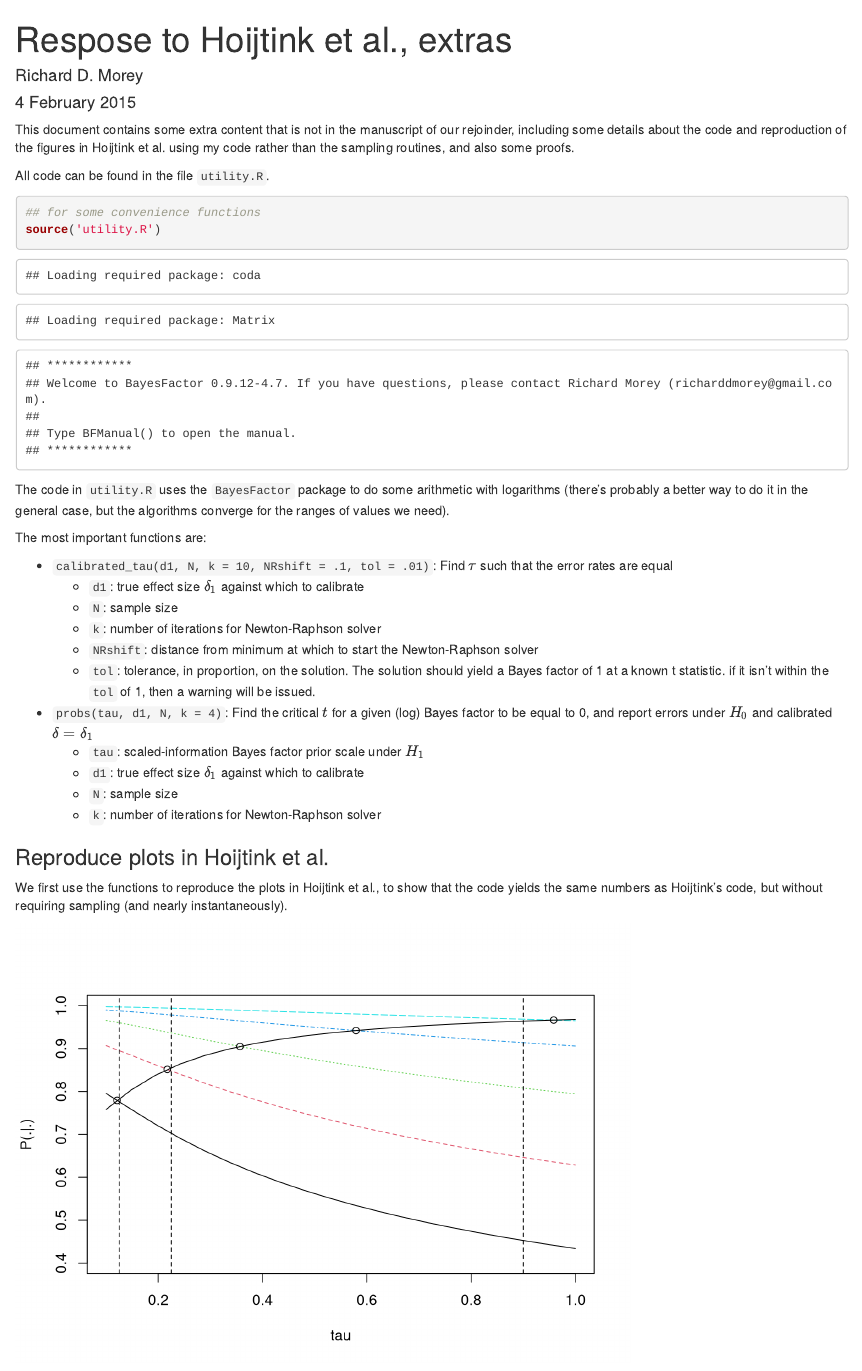
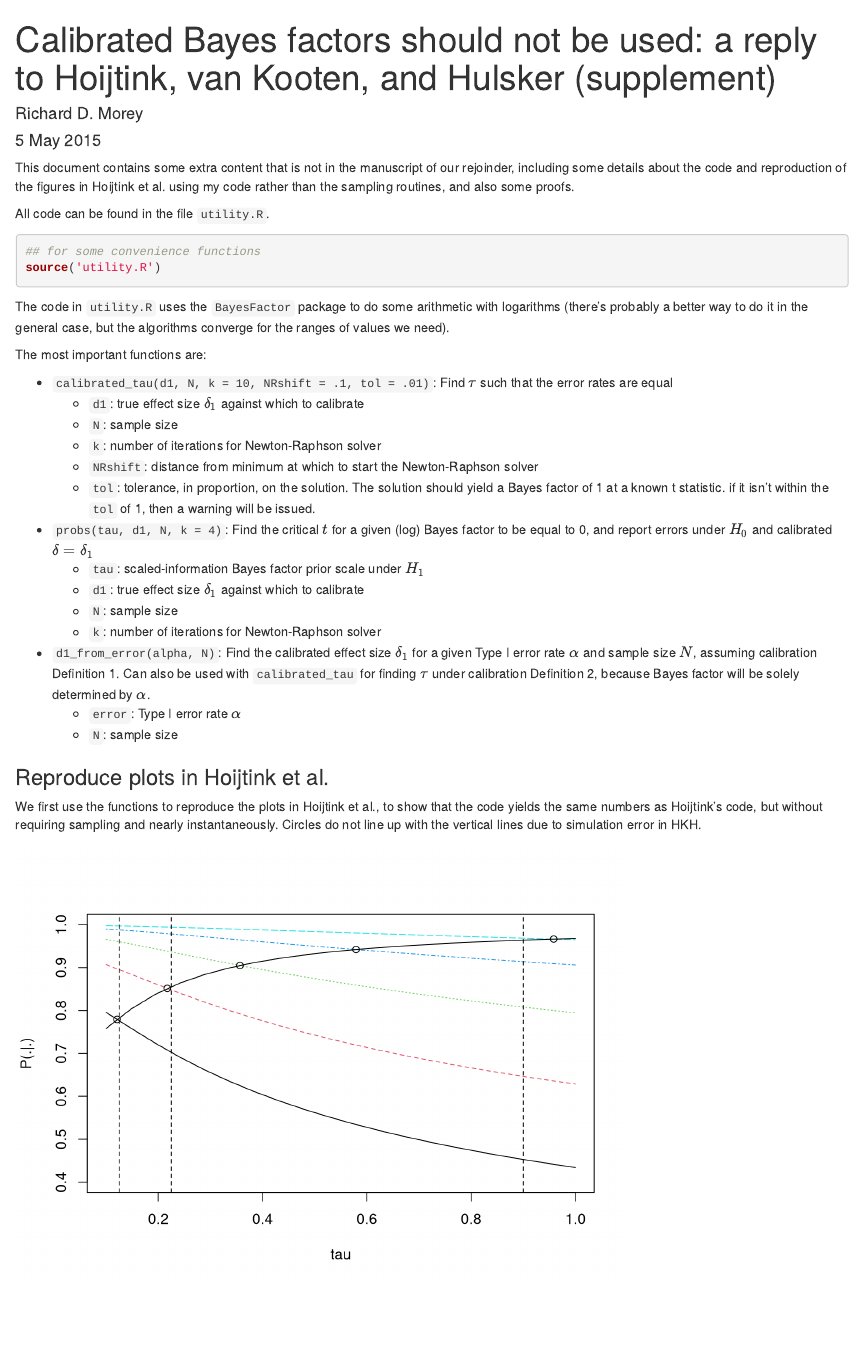
Before and after one commit to richarddmorey/responseToHoijtink, an R Markdown document (extraStuff.Rmd): the page in a window 1100 px wide, from its top. Rendered offline with R 4.5, knitr and Pandoc, with nearby package versions.

Commit message:
final changes for editor

````diff
--- a/extraStuff.Rmd
+++ b/extraStuff.Rmd
@@ -1,14 +1,15 @@
 ---
-title: "Respose to Hoijtink et al., extras"
+title: 'Calibrated Bayes factors should not be used: a reply to Hoijtink, van Kooten,
+  and Hulsker (supplement)'
 author: "Richard D. Morey"
-date: "4 February 2015"
+date: "5 May 2015"
 output: html_document
 ---
 
 This document contains some extra content that is not in the manuscript of our rejoinder, including some details about the code and reproduction of the figures in Hoijtink et al. using my code rather than the sampling routines, and also some proofs.
 
 All code can be found in the file `utility.R`.
-```{r}
+```{r warning=FALSE,message=FALSE}
 ## for some convenience functions
 source('utility.R')
 ```
@@ -28,10 +29,15 @@ The most important functions are:
     *  `d1`: true effect size $\delta_1$ against which to calibrate
     *  `N`: sample size
     *  `k`: number of iterations for Newton-Raphson solver
+*  `d1_from_error(alpha, N)`: Find the calibrated effect size $\delta_1$ for a given Type I error rate $\alpha$ and sample size $N$, assuming calibration Definition 1. Can also be used with `calibrated_tau` for finding $\tau$ under calibration Definition 2, because Bayes factor will be solely determined by $\alpha$.
+    *  `error`: Type I error rate $\alpha$
+    *  `N`: sample size
+
+
 
 ### Reproduce plots in Hoijtink et al.
 
-We first use the functions to reproduce the plots in Hoijtink et al., to show that the code yields the same numbers as Hoijtink's code, but without requiring sampling (and nearly instantaneously).
+We first use the functions to reproduce the plots in Hoijtink et al., to show that the code yields the same numbers as Hoijtink's code, but without requiring sampling and nearly instantaneously. Circles do not line up with the vertical lines due to simulation error in HKH.
 
 ```{r echo=FALSE}
 ##  Reproduce their Figure 1
````
Also changed, not shown: extraStuff.html, paper.pdf, extraStuff.Rmd (14 more changed lines), 1 other file.
